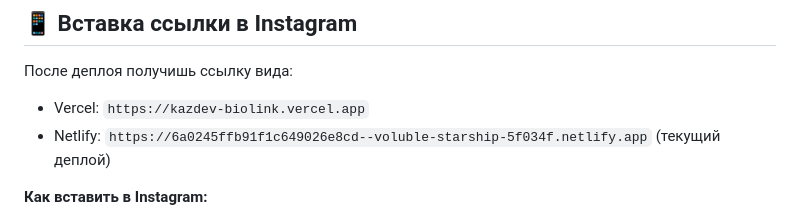
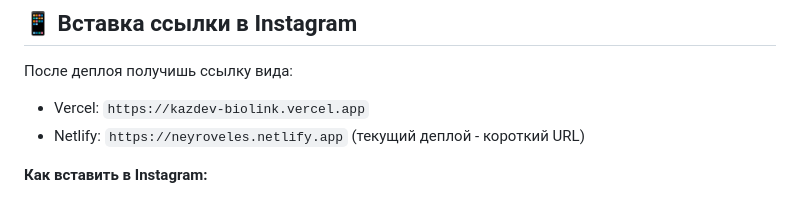
Before and after one commit to avtosubaru25/bio-link, a Markdown page: WIKI.md, the part around the change. Drawn GitHub-style.

Commit message:
Update short URL in WIKI

```diff
--- a/WIKI.md
+++ b/WIKI.md
@@ -211,7 +211,7 @@ npx vercel --prod
 
 После деплоя получишь ссылку вида:
 - Vercel: `https://kazdev-biolink.vercel.app`
-- Netlify: `https://6a0245ffb91f1c649026e8cd--voluble-starship-5f034f.netlify.app` (текущий деплой)
+- Netlify: `https://neyroveles.netlify.app` (текущий деплой - короткий URL)
 
 **Как вставить в Instagram:**
 1. Instagram → профиль → **Редактировать профиль**
```
